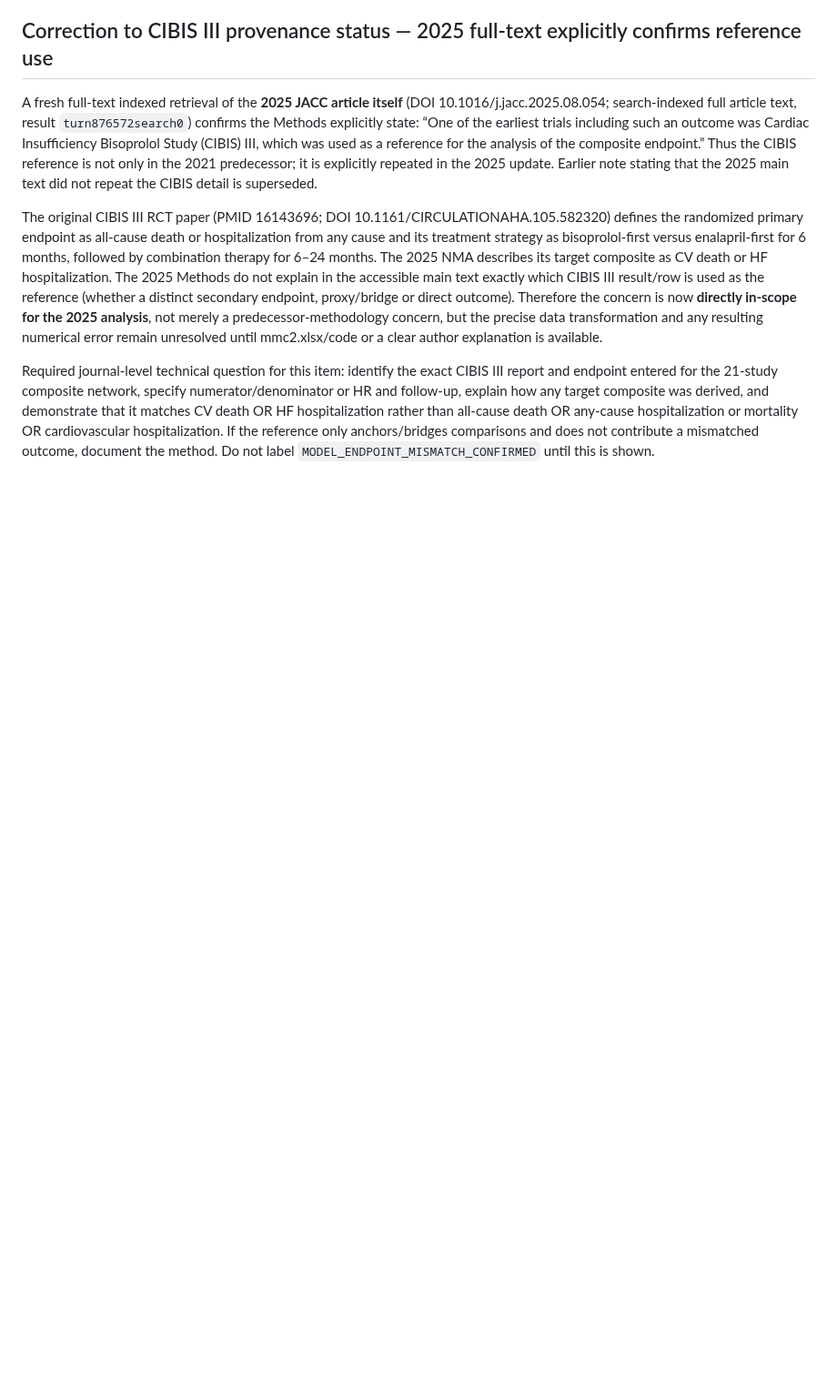
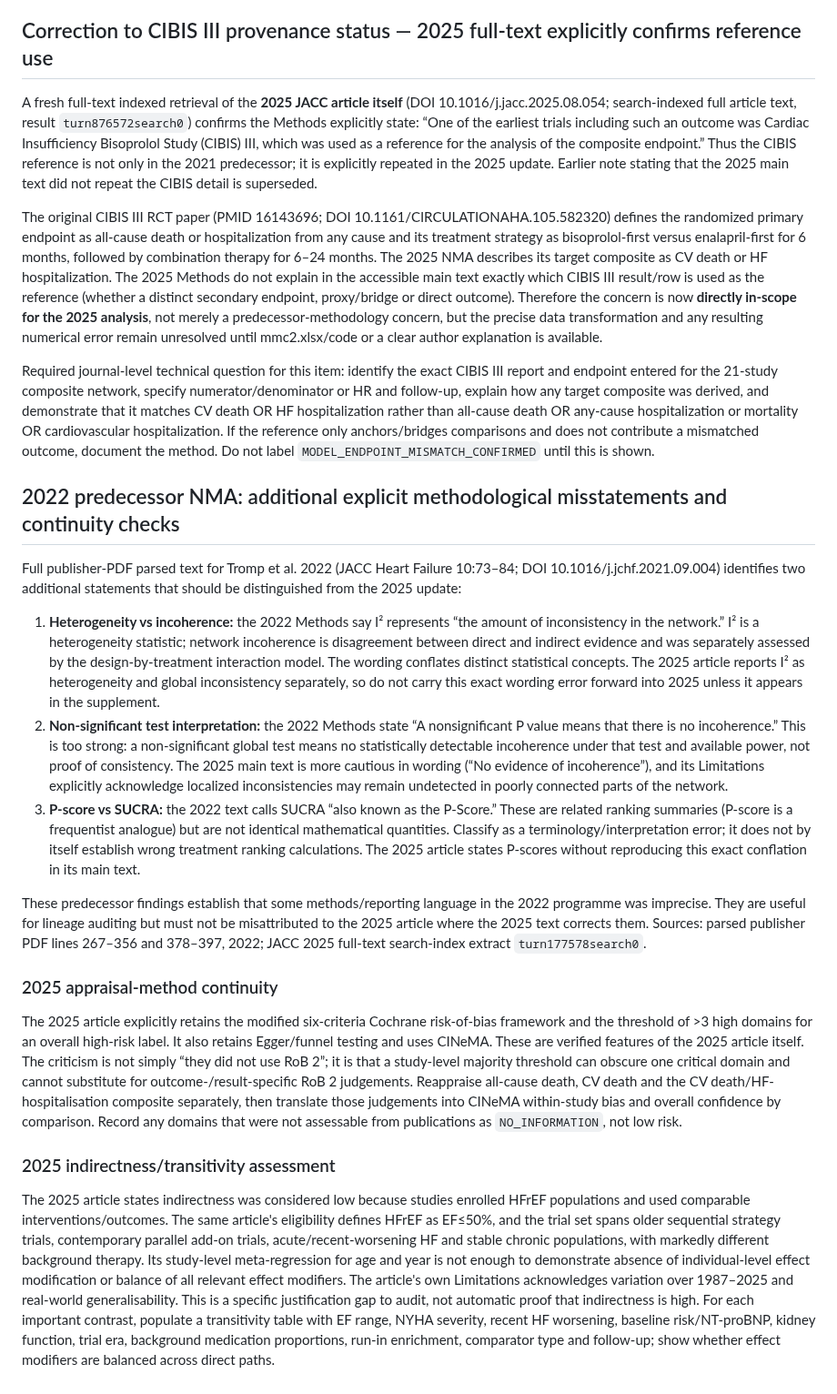
Before and after one commit to mahmood726-cyber/e156-ecosystem-starter, a Markdown page: docs/SYNTHESIS-NMA-OUTCOME-AUDIT-v0.1-CANDIDATE.md, the part around the change. Shown at 91% size. Rendered like a GitHub page; blank space fills up the shorter version.

Commit message:
docs: distinguish 2022 NMA methods wording from 2025 assessment

```diff
--- a/docs/SYNTHESIS-NMA-OUTCOME-AUDIT-v0.1-CANDIDATE.md
+++ b/docs/SYNTHESIS-NMA-OUTCOME-AUDIT-v0.1-CANDIDATE.md
@@ -464,3 +464,22 @@ A fresh full-text indexed retrieval of the **2025 JACC article itself** (DOI 10.
 The original CIBIS III RCT paper (PMID 16143696; DOI 10.1161/CIRCULATIONAHA.105.582320) defines the randomized primary endpoint as all-cause death or hospitalization from any cause and its treatment strategy as bisoprolol-first versus enalapril-first for 6 months, followed by combination therapy for 6–24 months. The 2025 NMA describes its target composite as CV death or HF hospitalization. The 2025 Methods do not explain in the accessible main text exactly which CIBIS III result/row is used as the reference (whether a distinct secondary endpoint, proxy/bridge or direct outcome). Therefore the concern is now **directly in-scope for the 2025 analysis**, not merely a predecessor-methodology concern, but the precise data transformation and any resulting numerical error remain unresolved until mmc2.xlsx/code or a clear author explanation is available.
 
 Required journal-level technical question for this item: identify the exact CIBIS III report and endpoint entered for the 21-study composite network, specify numerator/denominator or HR and follow-up, explain how any target composite was derived, and demonstrate that it matches CV death OR HF hospitalization rather than all-cause death OR any-cause hospitalization or mortality OR cardiovascular hospitalization. If the reference only anchors/bridges comparisons and does not contribute a mismatched outcome, document the method. Do not label `MODEL_ENDPOINT_MISMATCH_CONFIRMED` until this is shown.
+
+
+## 2022 predecessor NMA: additional explicit methodological misstatements and continuity checks
+
+Full publisher-PDF parsed text for Tromp et al. 2022 (JACC Heart Failure 10:73–84; DOI 10.1016/j.jchf.2021.09.004) identifies two additional statements that should be distinguished from the 2025 update:
+
+1. **Heterogeneity vs incoherence:** the 2022 Methods say I² represents “the amount of inconsistency in the network.” I² is a heterogeneity statistic; network incoherence is disagreement between direct and indirect evidence and was separately assessed by the design-by-treatment interaction model. The wording conflates distinct statistical concepts. The 2025 article reports I² as heterogeneity and global inconsistency separately, so do not carry this exact wording error forward into 2025 unless it appears in the supplement.
+2. **Non-significant test interpretation:** the 2022 Methods state “A nonsignificant P value means that there is no incoherence.” This is too strong: a non-significant global test means no statistically detectable incoherence under that test and available power, not proof of consistency. The 2025 main text is more cautious in wording (“No evidence of incoherence”), and its Limitations explicitly acknowledge localized inconsistencies may remain undetected in poorly connected parts of the network.
+3. **P-score vs SUCRA:** the 2022 text calls SUCRA “also known as the P-Score.” These are related ranking summaries (P-score is a frequentist analogue) but are not identical mathematical quantities. Classify as a terminology/interpretation error; it does not by itself establish wrong treatment ranking calculations. The 2025 article states P-scores without reproducing this exact conflation in its main text.
+
+These predecessor findings establish that some methods/reporting language in the 2022 programme was imprecise. They are useful for lineage auditing but must not be misattributed to the 2025 article where the 2025 text corrects them. Sources: parsed publisher PDF lines 267–356 and 378–397, 2022; JACC 2025 full-text search-index extract `turn177578search0`.
+
+### 2025 appraisal-method continuity
+
+The 2025 article explicitly retains the modified six-criteria Cochrane risk-of-bias framework and the threshold of >3 high domains for an overall high-risk label. It also retains Egger/funnel testing and uses CINeMA. These are verified features of the 2025 article itself. The criticism is not simply “they did not use RoB 2”; it is that a study-level majority threshold can obscure one critical domain and cannot substitute for outcome-/result-specific RoB 2 judgements. Reappraise all-cause death, CV death and the CV death/HF-hospitalisation composite separately, then translate those judgements into CINeMA within-study bias and overall confidence by comparison. Record any domains that were not assessable from publications as `NO_INFORMATION`, not low risk.
+
+### 2025 indirectness/transitivity assessment
+
+The 2025 article states indirectness was considered low because studies enrolled HFrEF populations and used comparable interventions/outcomes. The same article's eligibility defines HFrEF as EF≤50%, and the trial set spans older sequential strategy trials, contemporary parallel add-on trials, acute/recent-worsening HF and stable chronic populations, with markedly different background therapy. Its study-level meta-regression for age and year is not enough to demonstrate absence of individual-level effect modification or balance of all relevant effect modifiers. The article's own Limitations acknowledges variation over 1987–2025 and real-world generalisability. This is a specific justification gap to audit, not automatic proof that indirectness is high. For each important contrast, populate a transitivity table with EF range, NYHA severity, recent HF worsening, baseline risk/NT-proBNP, kidney function, trial era, background medication proportions, run-in enrichment, comparator type and follow-up; show whether effect modifiers are balanced across direct paths.
```
